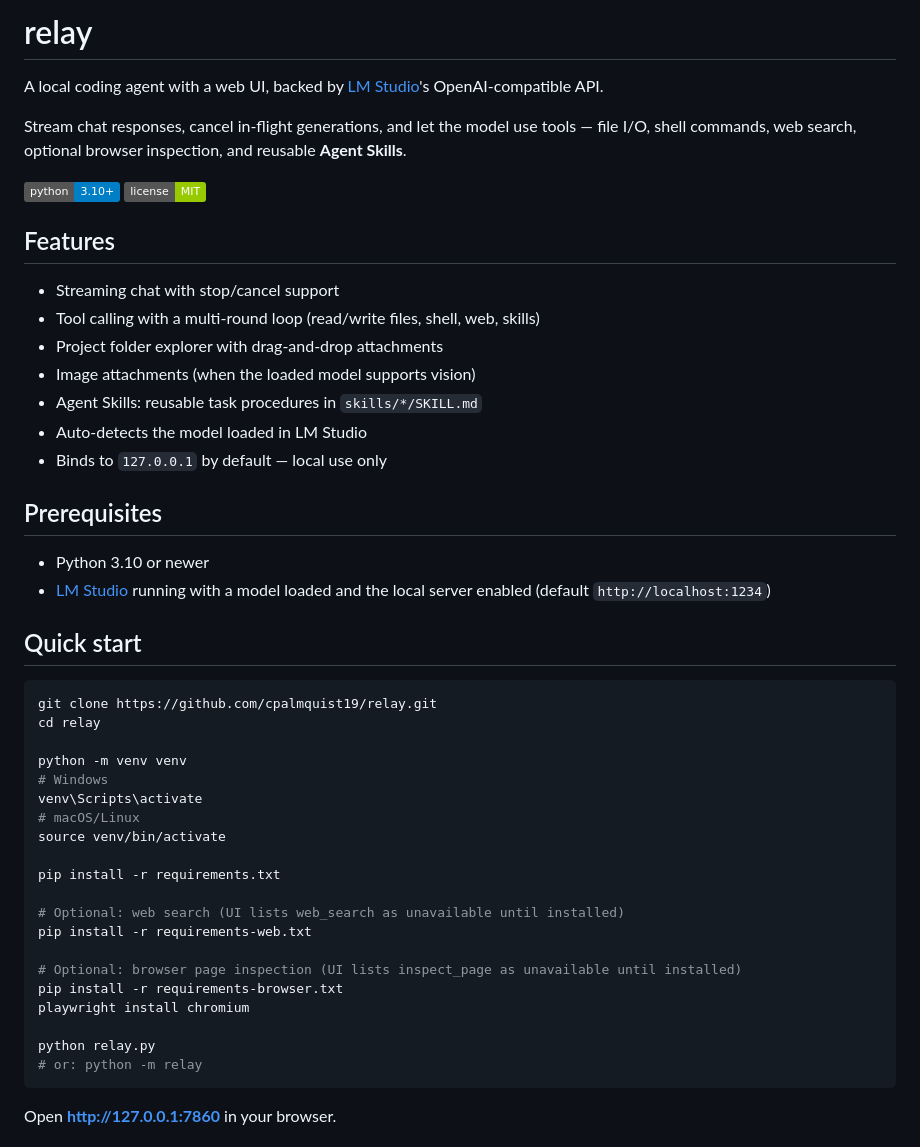
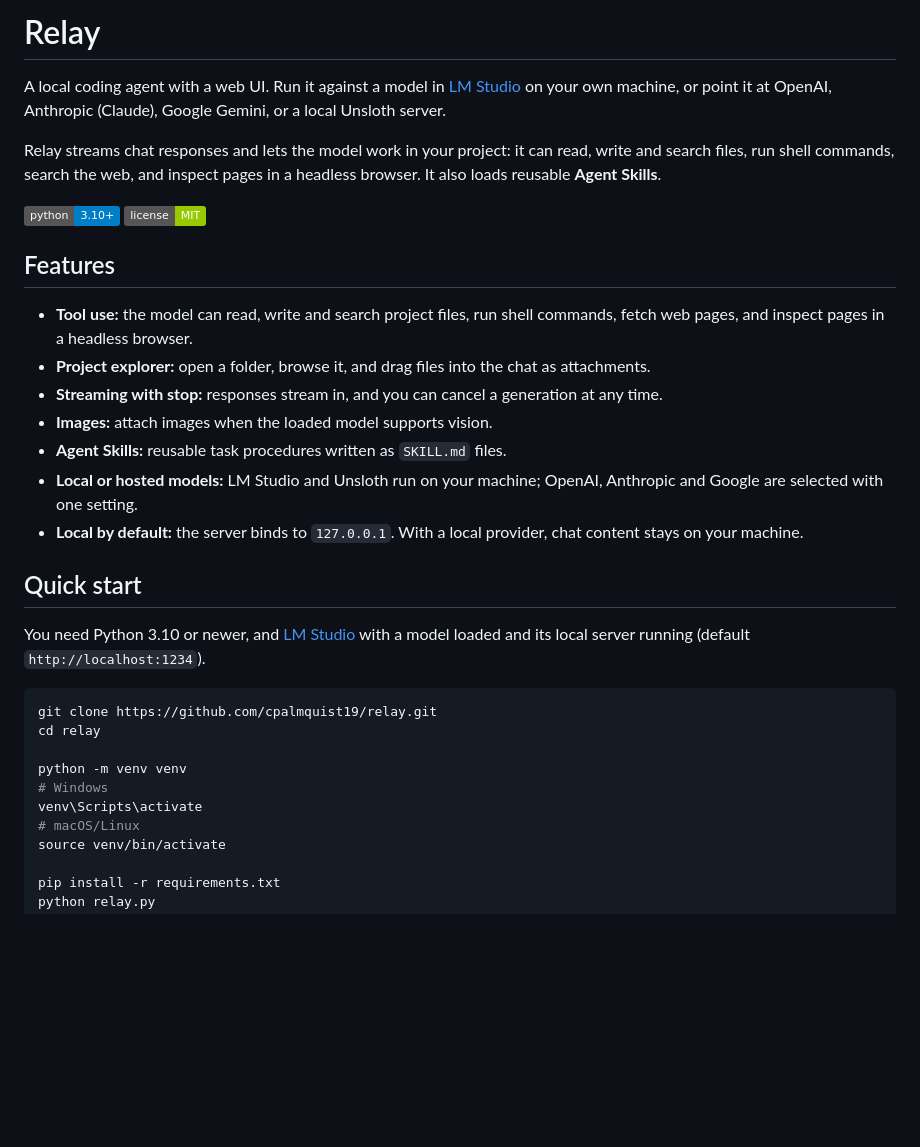
Before and after one commit to cpalmquist19/ai-agent-base, a Markdown page: README.md, the part around one of its changes. Rendered like a GitHub page; badges without logos; blank space fills up the shorter version.

````diff
--- a/README.md
+++ b/README.md
@@ -1,28 +1,25 @@
-# relay
+# Relay
 
-A local coding agent with a web UI, backed by [LM Studio](https://lmstudio.ai/)'s OpenAI-compatible API.
+A local coding agent with a web UI. Run it against a model in [LM Studio](https://lmstudio.ai/) on your own machine, or point it at OpenAI, Anthropic (Claude), Google Gemini, or a local Unsloth server.
 
-Stream chat responses, cancel in-flight generations, and let the model use tools — file I/O, shell commands, web search, optional browser inspection, and reusable **Agent Skills**.
+Relay streams chat responses and lets the model work in your project: it can read, write and search files, run shell commands, search the web, and inspect pages in a headless browser. It also loads reusable **Agent Skills**.
 
 ![Python 3.10+](https://img.shields.io/badge/python-3.10%2B-blue)
 ![License: MIT](https://img.shields.io/badge/license-MIT-green)
 
 ## Features
 
-- Streaming chat with stop/cancel support
-- Tool calling with a multi-round loop (read/write files, shell, web, skills)
-- Project folder explorer with drag-and-drop attachments
-- Image attachments (when the loaded model supports vision)
-- Agent Skills: reusable task procedures in `skills/*/SKILL.md`
-- Auto-detects the model loaded in LM Studio
-- Binds to `127.0.0.1` by default — local use only
-
-## Prerequisites
-
-- Python 3.10 or newer
-- [LM Studio](https://lmstudio.ai/) running with a model loaded and the local server enabled (default `http://localhost:1234`)
+- **Tool use:** the model can read, write and search project files, run shell commands, fetch web pages, and inspect pages in a headless browser.
+- **Project explorer:** open a folder, browse it, and drag files into the chat as attachments.
+- **Streaming with stop:** responses stream in, and you can cancel a generation at any time.
+- **Images:** attach images when the loaded model supports vision.
+- **Agent Skills:** reusable task procedures written as `SKILL.md` files.
+- **Local or hosted models:** LM Studio and Unsloth run on your machine; OpenAI, Anthropic and Google are selected with one setting.
+- **Local by default:** the server binds to `127.0.0.1`. With a local provider, chat content stays on your machine.
 
 ## Quick start
+
+You need Python 3.10 or newer, and [LM Studio](https://lmstudio.ai/) with a model loaded and its local server running (default `http://localhost:1234`).
 
 ```bash
 git clone https://github.com/cpalmquist19/relay.git
@@ -35,17 +32,3 @@ venv\Scripts\activate
 source venv/bin/activate
 
 pip install -r requirements.txt
-
-# Optional: web search (UI lists web_search as unavailable until installed)
-pip install -r requirements-web.txt
-
-# Optional: browser page inspection (UI lists inspect_page as unavailable until installed)
-pip install -r requirements-browser.txt
-playwright install chromium
-
-python relay.py
-# or: python -m relay
-```
-
-Open **http://127.0.0.1:7860** in your browser.
-
````
Also changed, not shown: other parts of README.md (+128 -93 lines).
